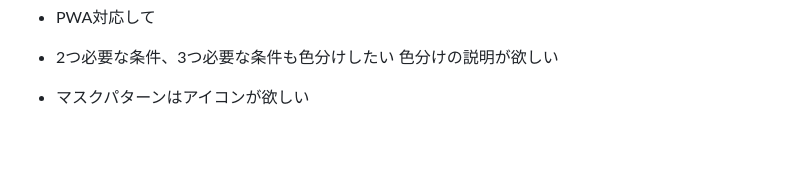
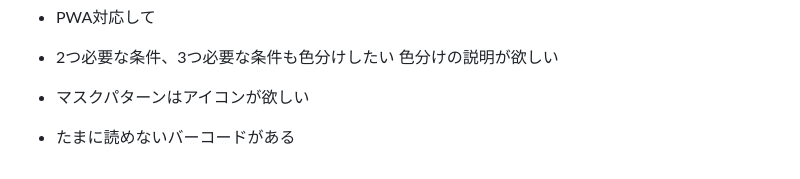
Before and after one commit to Mikanixonable/QRKeyboard, a Markdown page: dev.md, the part around the change. GitHub-like rendering; blank space fills up the shorter version.

```diff
--- a/dev.md
+++ b/dev.md
@@ -161,3 +161,4 @@ Aztec Rune, CODABLOCK F, PDF417, UPC-A/UPC-E, Code 93, Codabar, ITF/ITF-14, Indu
 - 2つ必要な条件、3つ必要な条件も色分けしたい
 色分けの説明が欲しい
 - マスクパターンはアイコンが欲しい
+- たまに読めないバーコードがある
```
Also changed, not shown: CLAUDE.md (added, +47 -0 lines).
